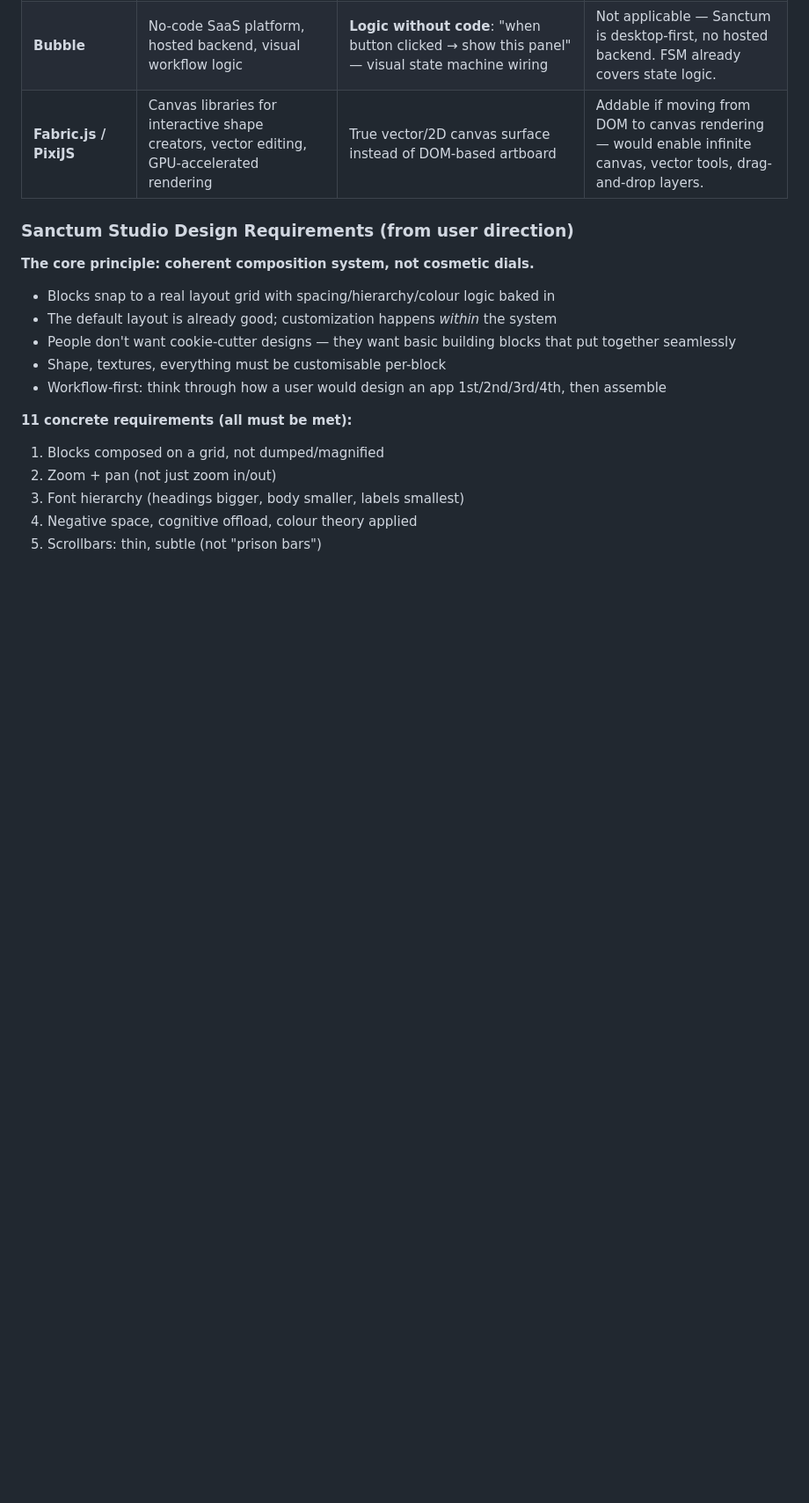
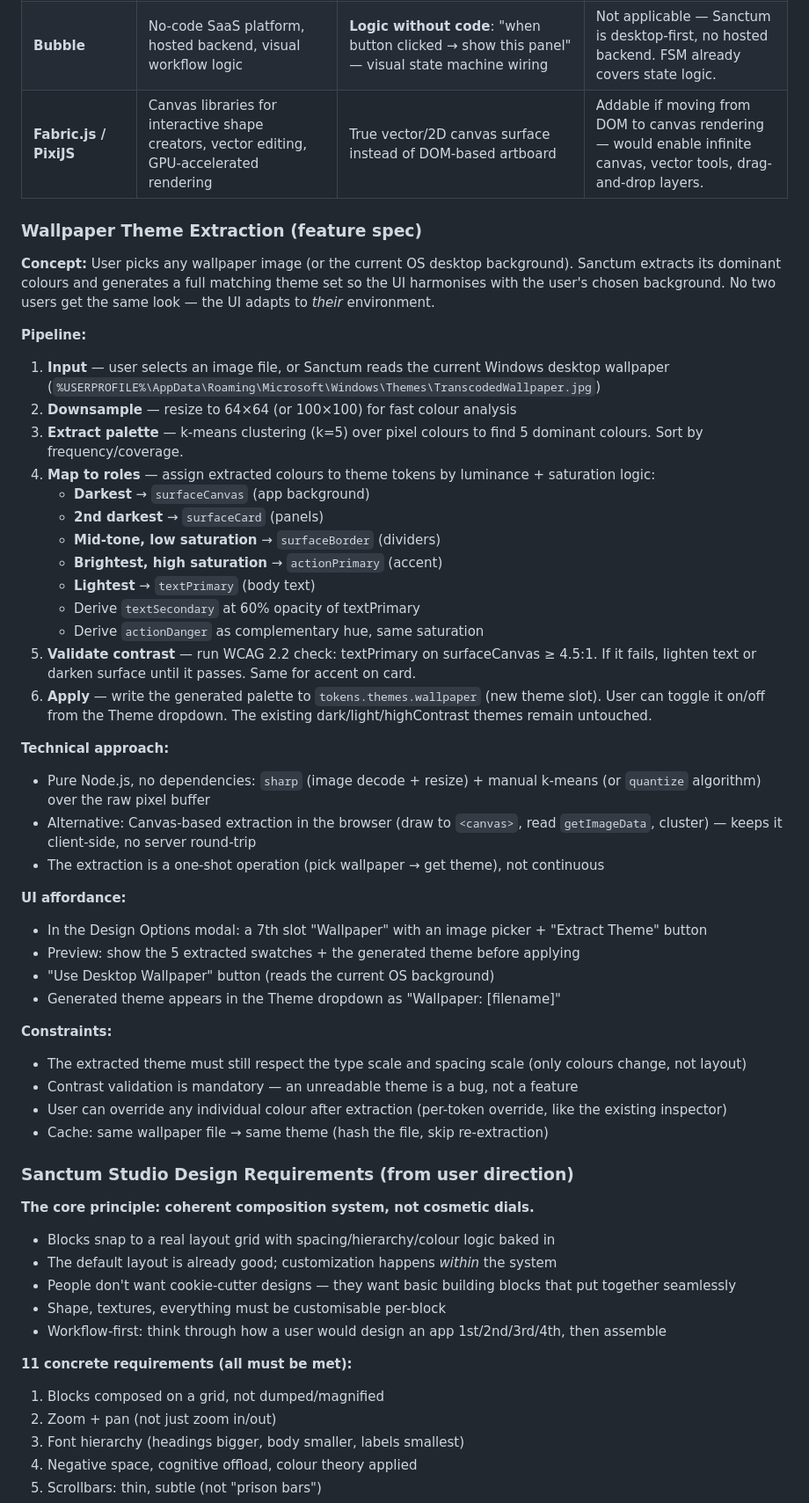
Before and after one commit to WhiteDevil-93/Sanctum-studio, a Markdown page: docs/VISUAL_DESIGN_SPEC.md, the part around the change. Shown at 88% size. GitHub-like rendering; blank space fills up the shorter version.

Commit message:
Add Wallpaper Theme Extraction feature spec: k-means palette from any image, WCAG-validated theme generation, OS wallpaper auto-read

```diff
--- a/docs/VISUAL_DESIGN_SPEC.md
+++ b/docs/VISUAL_DESIGN_SPEC.md
@@ -339,6 +339,42 @@ Make interactive elements *obvious*: button press states (scale down, darken), a
 | **Bubble** | No-code SaaS platform, hosted backend, visual workflow logic | **Logic without code**: "when button clicked → show this panel" — visual state machine wiring | Not applicable — Sanctum is desktop-first, no hosted backend. FSM already covers state logic. |
 | **Fabric.js / PixiJS** | Canvas libraries for interactive shape creators, vector editing, GPU-accelerated rendering | True vector/2D canvas surface instead of DOM-based artboard | Addable if moving from DOM to canvas rendering — would enable infinite canvas, vector tools, drag-and-drop layers. |
 
+### Wallpaper Theme Extraction (feature spec)
+
+**Concept:** User picks any wallpaper image (or the current OS desktop background). Sanctum extracts its dominant colours and generates a full matching theme set so the UI harmonises with the user's chosen background. No two users get the same look — the UI adapts to *their* environment.
+
+**Pipeline:**
+1. **Input** — user selects an image file, or Sanctum reads the current Windows desktop wallpaper (`%USERPROFILE%\AppData\Roaming\Microsoft\Windows\Themes\TranscodedWallpaper.jpg`)
+2. **Downsample** — resize to 64×64 (or 100×100) for fast colour analysis
+3. **Extract palette** — k-means clustering (k=5) over pixel colours to find 5 dominant colours. Sort by frequency/coverage.
+4. **Map to roles** — assign extracted colours to theme tokens by luminance + saturation logic:
+   - **Darkest** → `surfaceCanvas` (app background)
+   - **2nd darkest** → `surfaceCard` (panels)
+   - **Mid-tone, low saturation** → `surfaceBorder` (dividers)
+   - **Brightest, high saturation** → `actionPrimary` (accent)
+   - **Lightest** → `textPrimary` (body text)
+   - Derive `textSecondary` at 60% opacity of textPrimary
+   - Derive `actionDanger` as complementary hue, same saturation
+5. **Validate contrast** — run WCAG 2.2 check: textPrimary on surfaceCanvas ≥ 4.5:1. If it fails, lighten text or darken surface until it passes. Same for accent on card.
+6. **Apply** — write the generated palette to `tokens.themes.wallpaper` (new theme slot). User can toggle it on/off from the Theme dropdown. The existing dark/light/highContrast themes remain untouched.
+
+**Technical approach:**
+- Pure Node.js, no dependencies: `sharp` (image decode + resize) + manual k-means (or `quantize` algorithm) over the raw pixel buffer
+- Alternative: Canvas-based extraction in the browser (draw to `<canvas>`, read `getImageData`, cluster) — keeps it client-side, no server round-trip
+- The extraction is a one-shot operation (pick wallpaper → get theme), not continuous
+
+**UI affordance:**
+- In the Design Options modal: a 7th slot "Wallpaper" with an image picker + "Extract Theme" button
+- Preview: show the 5 extracted swatches + the generated theme before applying
+- "Use Desktop Wallpaper" button (reads the current OS background)
+- Generated theme appears in the Theme dropdown as "Wallpaper: [filename]"
+
+**Constraints:**
+- The extracted theme must still respect the type scale and spacing scale (only colours change, not layout)
+- Contrast validation is mandatory — an unreadable theme is a bug, not a feature
+- User can override any individual colour after extraction (per-token override, like the existing inspector)
+- Cache: same wallpaper file → same theme (hash the file, skip re-extraction)
+
 ### Sanctum Studio Design Requirements (from user direction)
 
 **The core principle: coherent composition system, not cosmetic dials.**
```
